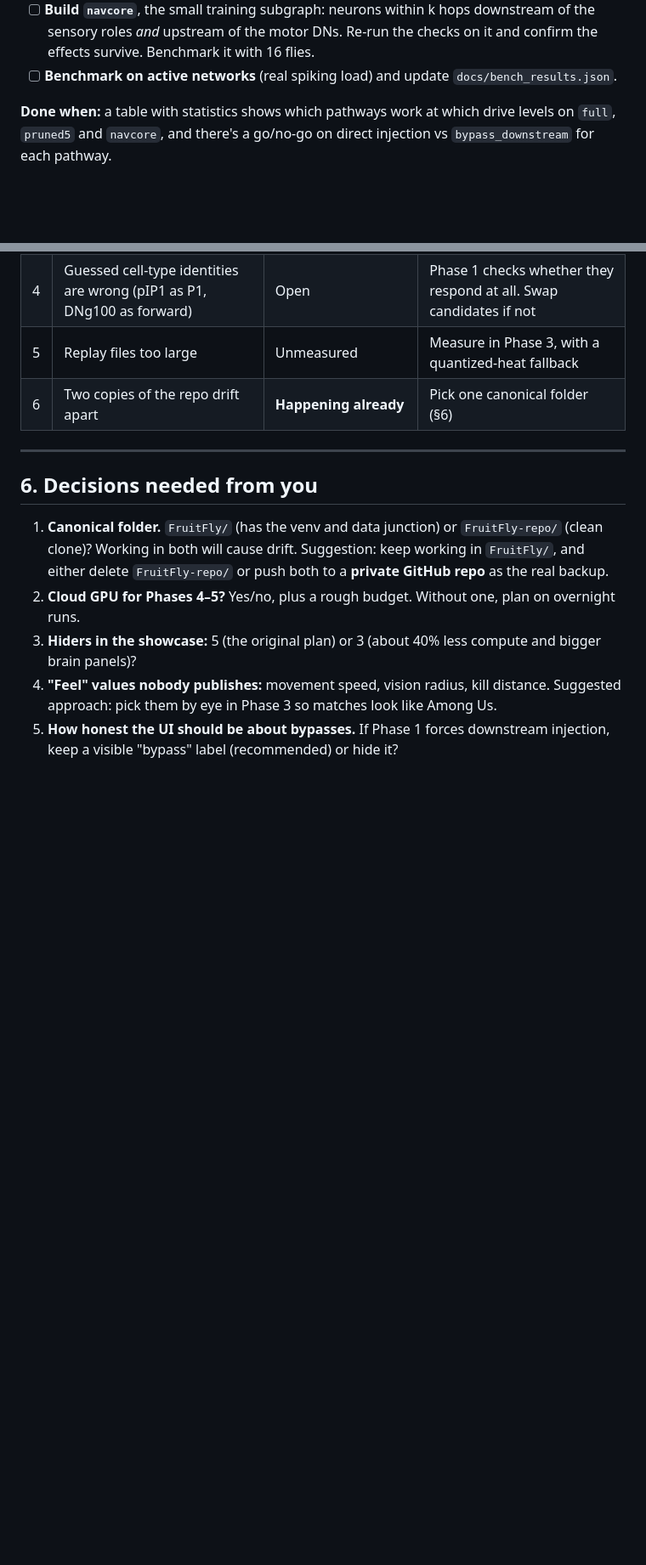
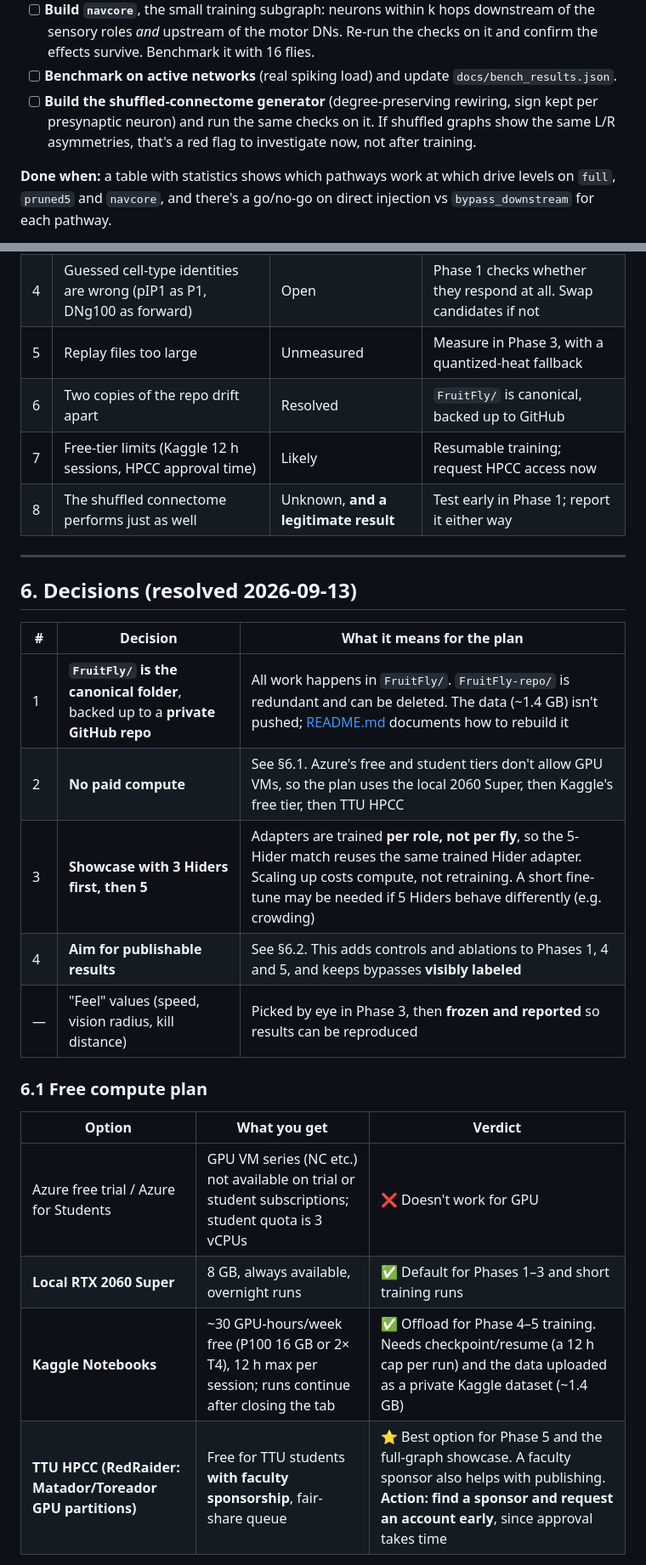
Before and after one commit to IrwinJam/FruitFly-repo, a Markdown page: GAMEPLAN.md, 2 parts joined by grey strips. Shown at 85% size. Drawn GitHub-style; blank space fills up the shorter version.

```diff
--- a/GAMEPLAN.md
+++ b/GAMEPLAN.md
@@ -68,6 +68,7 @@ Effort is in **working sessions** (roughly one sitting like today). GPU time is
   - [ ] Check DNg100/DNp09 (forward candidates) and pIP1 (arousal): does sensory drive move them at all?
 - [ ] **Build `navcore`**, the small training subgraph: neurons within k hops downstream of the sensory roles *and* upstream of the motor DNs. Re-run the checks on it and confirm the effects survive. Benchmark it with 16 flies.
 - [ ] **Benchmark on active networks** (real spiking load) and update `docs/bench_results.json`.
+- [ ] **Build the shuffled-connectome generator** (degree-preserving rewiring, sign kept per presynaptic neuron) and run the same checks on it. If shuffled graphs show the same L/R asymmetries, that's a red flag to investigate now, not after training.
 
 **Done when:** a table with statistics shows which pathways work at which drive levels on `full`, `pruned5` and `navcore`, and there's a go/no-go on direct injection vs `bypass_downstream` for each pathway.
 
@@ -160,14 +166,28 @@ A cloud GPU (e.g. an A100, roughly 10× faster than the 2060 Super) would turn m
 | 3 | Training too slow on the 2060 Super | Likely | navcore, shorter episodes, overnight runs, optional cloud |
 | 4 | Guessed cell-type identities are wrong (pIP1 as P1, DNg100 as forward) | Open | Phase 1 checks whether they respond at all. Swap candidates if not |
 | 5 | Replay files too large | Unmeasured | Measure in Phase 3, with a quantized-heat fallback |
-| 6 | Two copies of the repo drift apart | **Happening already** | Pick one canonical folder (§6) |
+| 6 | Two copies of the repo drift apart | Resolved | `FruitFly/` is canonical, backed up to GitHub |
+| 7 | Free-tier limits (Kaggle 12 h sessions, HPCC approval time) | Likely | Resumable training; request HPCC access now |
+| 8 | The shuffled connectome performs just as well | Unknown, **and a legitimate result** | Test early in Phase 1; report it either way |
 
 ---
 
-## 6. Decisions needed from you
+## 6. Decisions (resolved 2026-09-13)
 
-1. **Canonical folder.** `FruitFly/` (has the venv and data junction) or `FruitFly-repo/` (clean clone)? Working in both will cause drift. Suggestion: keep working in `FruitFly/`, and either delete `FruitFly-repo/` or push both to a **private GitHub repo** as the real backup.
-2. **Cloud GPU for Phases 4–5?** Yes/no, plus a rough budget. Without one, plan on overnight runs.
-3. **Hiders in the showcase:** 5 (the original plan) or 3 (about 40% less compute and bigger brain panels)?
-4. **"Feel" values nobody publishes:** movement speed, vision radius, kill distance. Suggested approach: pick them by eye in Phase 3 so matches look like Among Us.
-5. **How honest the UI should be about bypasses.** If Phase 1 forces downstream injection, keep a visible "bypass" label (recommended) or hide it?
+| # | Decision | What it means for the plan |
+|---|---|---|
+| 1 | **`FruitFly/` is the canonical folder**, backed up to a **private GitHub repo** | All work happens in `FruitFly/`. `FruitFly-repo/` is redundant and can be deleted. The data (~1.4 GB) isn't pushed; [README.md](README.md) documents how to rebuild it |
+| 2 | **No paid compute** | See §6.1. Azure's free and student tiers don't allow GPU VMs, so the plan uses the local 2060 Super, then Kaggle's free tier, then TTU HPCC |
+| 3 | **Showcase with 3 Hiders first, then 5** | Adapters are trained **per role, not per fly**, so the 5-Hider match reuses the same trained Hider adapter. Scaling up costs compute, not retraining. A short fine-tune may be needed if 5 Hiders behave differently (e.g. crowding) |
+| 4 | **Aim for publishable results** | See §6.2. This adds controls and ablations to Phases 1, 4 and 5, and keeps bypasses **visibly labeled** |
+| — | "Feel" values (speed, vision radius, kill distance) | Picked by eye in Phase 3, then **frozen and reported** so results can be reproduced |
+
+### 6.1 Free compute plan
+
+| Option | What you get | Verdict |
+|---|---|---|
+| Azure free trial / Azure for Students | GPU VM series (NC etc.) not available on trial or student subscriptions; student quota is 3 vCPUs | ❌ Doesn't work for GPU |
+| **Local RTX 2060 Super** | 8 GB, always available, overnight runs | ✅ Default for Phases 1–3 and short training runs |
+| **Kaggle Notebooks** | ~30 GPU-hours/week free (P100 16 GB or 2× T4), 12 h max per session; runs continue after closing the tab | ✅ Offload for Phase 4–5 training. Needs checkpoint/resume (a 12 h cap per run) and the data uploaded as a private Kaggle dataset (~1.4 GB) |
+| **TTU HPCC (RedRaider: Matador/Toreador GPU partitions)** | Free for TTU students **with faculty sponsorship**, fair-share queue | ⭐ Best option for Phase 5 and the full-graph showcase. A faculty sponsor also helps with publishing. **Action: find a sponsor and request an account early**, since approval takes time |
+
```
Also changed, not shown: other parts of GAMEPLAN.md (+25 -4 lines), README.md (added, +41 -0 lines).
